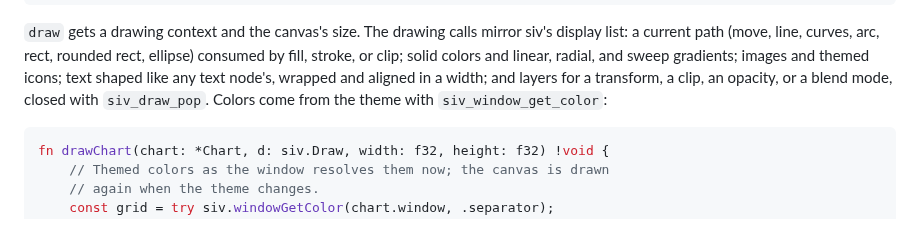
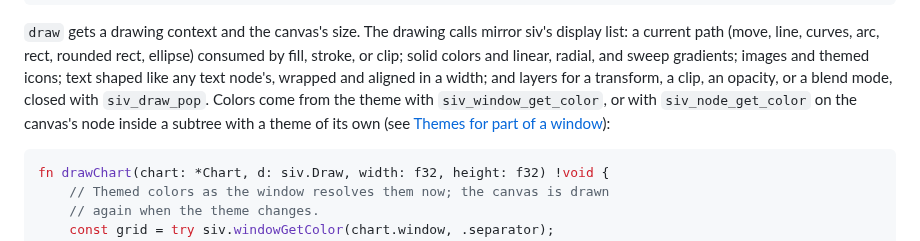
Before and after one commit to rockorager/siv, a Markdown page: docs/guide/06-custom-widgets.md, the part around the change. GitHub-like rendering.

````diff
--- a/docs/guide/06-custom-widgets.md
+++ b/docs/guide/06-custom-widgets.md
@@ -227,7 +227,9 @@ rounded rect, ellipse) consumed by fill, stroke, or clip; solid colors and
 linear, radial, and sweep gradients; images and themed icons; text shaped
 like any text node's, wrapped and aligned in a width; and layers for a
 transform, a clip, an opacity, or a blend mode, closed with
-`siv_draw_pop`. Colors come from the theme with `siv_window_get_color`:
+`siv_draw_pop`. Colors come from the theme with `siv_window_get_color`,
+or with `siv_node_get_color` on the canvas's node inside a subtree with
+a theme of its own (see [Themes for part of a window](04-widgets-and-theming.md#themes-for-part-of-a-window)):
 
 ```zig
 fn drawChart(chart: *Chart, d: siv.Draw, width: f32, height: f32) !void {
````
Also changed, not shown: docs/guide/04-widgets-and-theming.md (+45 -0 lines), docs/guide/images/sidebar-dark.png (added), docs/guide/images/sidebar-menu.png (added), docs/guide/images/sidebar.png (added), 2 other files.
